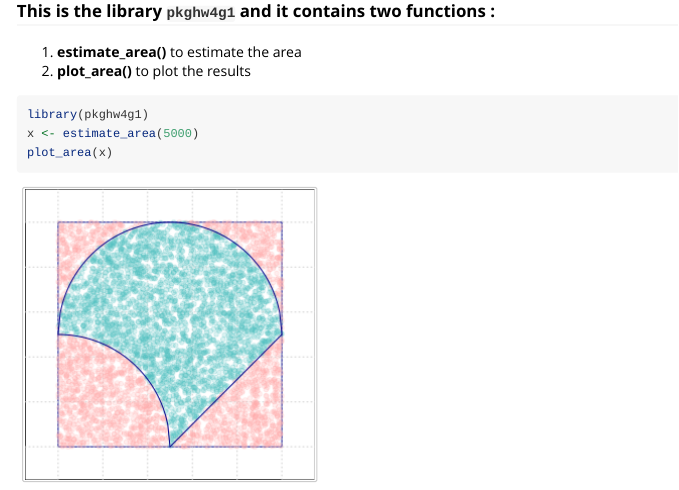
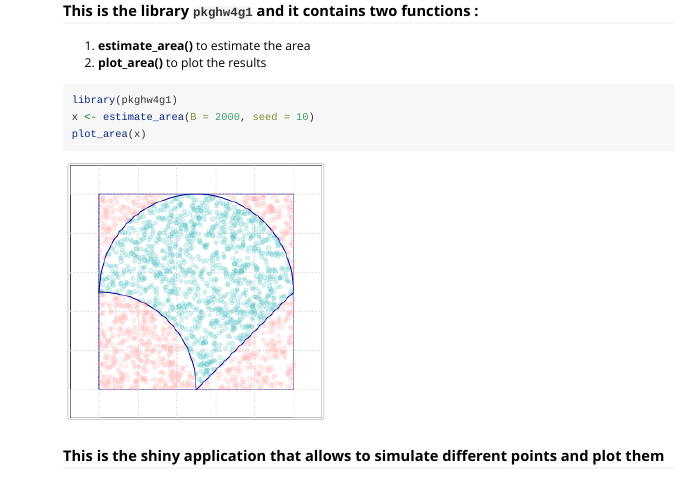
Before and after one commit to ptds2021/pkghw4g1, an R Markdown document (vignettes/demo.Rmd): the page in a window 1100 px wide, from 170 px down before the commit and from 140 px down after it, so that both start at the same text. Rendered offline with R 4.5, knitr and Pandoc, with nearby package versions.

Commit message:
update vignettes

````diff
--- a/vignettes/demo.Rmd
+++ b/vignettes/demo.Rmd
@@ -13,7 +13,10 @@ vignette: >
 2. **plot_area()** to plot the results
 ```{r, warning = FALSE}
 library(pkghw4g1)
-x <- estimate_area(5000)
+x <- estimate_area(B = 2000, seed = 10)
 plot_area(x)
 
 ```
+
+###  This is the shiny application that allows to simulate different points and plot them
+![](shiny_demo.png){width=150%}
````
Also changed, not shown: vignettes/shiny_demo.png (added), 2 other files.
